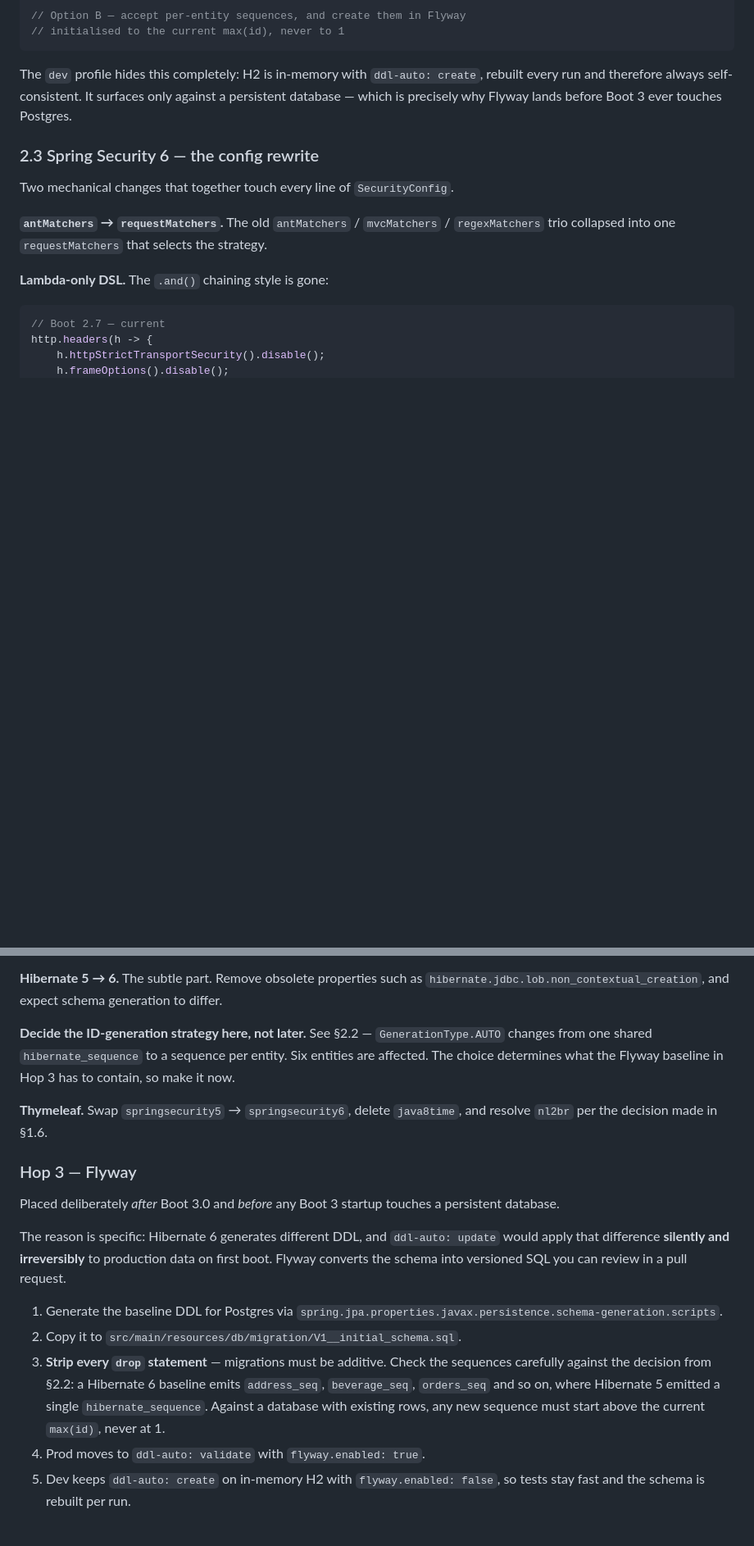
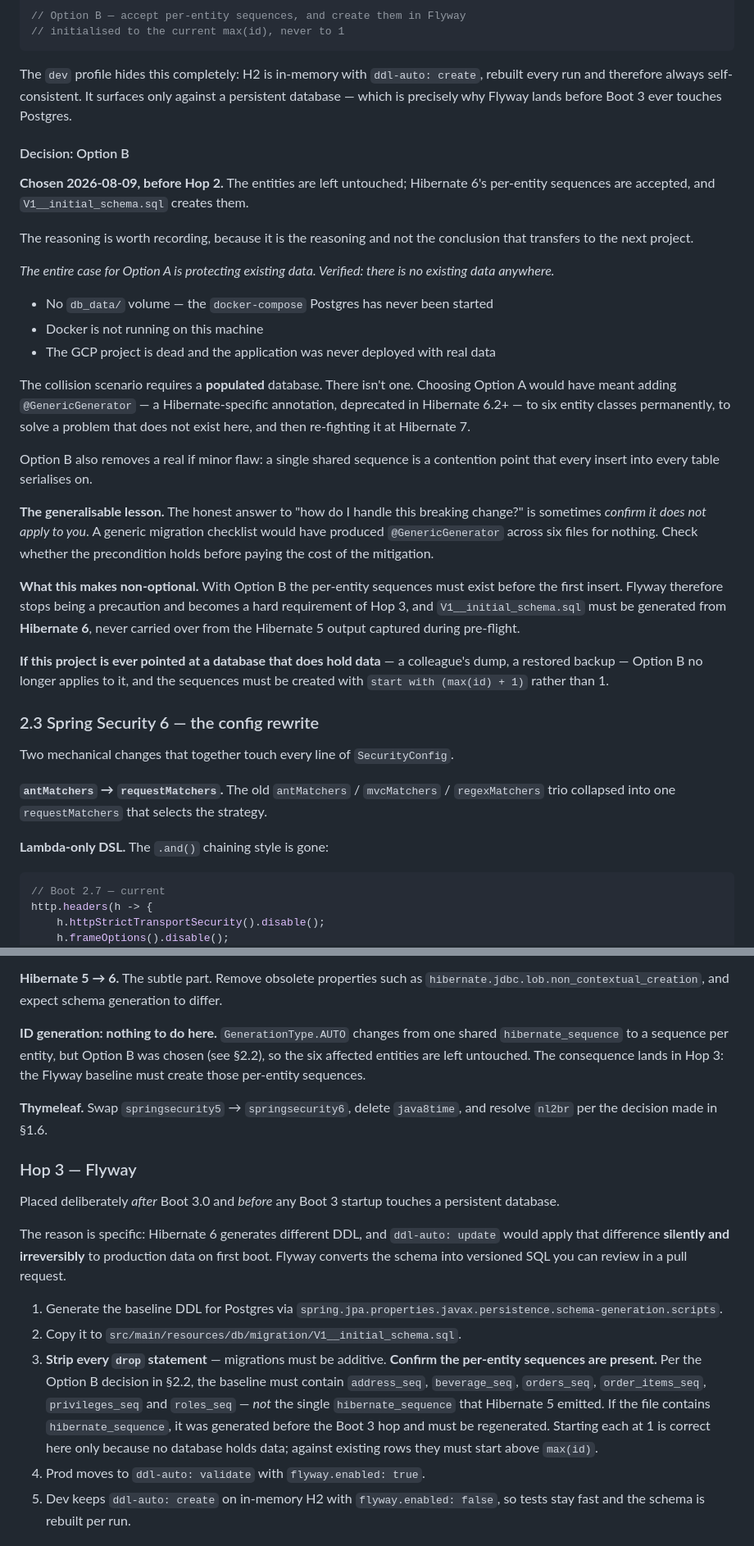
Before and after one commit to sanketh-sg/prost, a Markdown page: docs/reference/upgrading-spring-boot.md, 2 parts joined by grey strips. Shown at 82% size. Rendered like a GitHub page; blank space fills up the shorter version.

Commit message:
docs: record the Option B decision for Hibernate 6 ID generation
Entities are left untouched; per-entity sequences are accepted and the
Flyway baseline creates them.

Records the evidence the decision rests on: no db_data volume, Docker
not running, never deployed with data — so the collision scenario, which
requires a populated database, does not apply. Option A would have added
a deprecated Hibernate-specific annotation to six entities to solve a
problem that does not exist here.

Notes the consequence: Flyway is now a hard requirement of Hop 3, and
V1__initial_schema.sql must be generated from Hibernate 6, never carried
over from the Hibernate 5 pre-flight output.

```diff
--- a/docs/reference/upgrading-spring-boot.md
+++ b/docs/reference/upgrading-spring-boot.md
@@ -279,6 +279,43 @@ The `dev` profile hides this completely: H2 is in-memory with `ddl-auto: create`
 every run and therefore always self-consistent. It surfaces only against a persistent
 database — which is precisely why Flyway lands before Boot 3 ever touches Postgres.
 
+#### Decision: Option B
+
+**Chosen 2026-08-09, before Hop 2.** The entities are left untouched; Hibernate 6's
+per-entity sequences are accepted, and `V1__initial_schema.sql` creates them.
+
+The reasoning is worth recording, because it is the reasoning and not the conclusion that
+transfers to the next project.
+
+*The entire case for Option A is protecting existing data. Verified: there is no existing
+data anywhere.*
+
+- No `db_data/` volume — the `docker-compose` Postgres has never been started
+- Docker is not running on this machine
+- The GCP project is dead and the application was never deployed with real data
+
+The collision scenario requires a **populated** database. There isn't one. Choosing Option
+A would have meant adding `@GenericGenerator` — a Hibernate-specific annotation, deprecated
+in Hibernate 6.2+ — to six entity classes permanently, to solve a problem that does not
+exist here, and then re-fighting it at Hibernate 7.
+
+Option B also removes a real if minor flaw: a single shared sequence is a contention point
+that every insert into every table serialises on.
+
+**The generalisable lesson.** The honest answer to "how do I handle this breaking change?"
+is sometimes *confirm it does not apply to you*. A generic migration checklist would have
+produced `@GenericGenerator` across six files for nothing. Check whether the precondition
+holds before paying the cost of the mitigation.
+
+**What this makes non-optional.** With Option B the per-entity sequences must exist before
+the first insert. Flyway therefore stops being a precaution and becomes a hard requirement
+of Hop 3, and `V1__initial_schema.sql` must be generated from **Hibernate 6**, never
+carried over from the Hibernate 5 output captured during pre-flight.
+
+**If this project is ever pointed at a database that does hold data** — a colleague's
+dump, a restored backup — Option B no longer applies to it, and the sequences must be
+created with `start with (max(id) + 1)` rather than 1.
+
 ### 2.3 Spring Security 6 — the config rewrite
 
 Two mechanical changes that together touch every line of `SecurityConfig`.
@@ -432,10 +469,10 @@ rewritten. Preserve the rules exactly — this is not the moment to improve them
 **Hibernate 5 → 6.** The subtle part. Remove obsolete properties such as
 `hibernate.jdbc.lob.non_contextual_creation`, and expect schema generation to differ.
 
-**Decide the ID-generation strategy here, not later.** See §2.2 — `GenerationType.AUTO`
-changes from one shared `hibernate_sequence` to a sequence per entity. Six entities are
-affected. The choice determines what the Flyway baseline in Hop 3 has to contain, so make
-it now.
+**ID generation: nothing to do here.** `GenerationType.AUTO` changes from one shared
+`hibernate_sequence` to a sequence per entity, but Option B was chosen (see §2.2), so the
+six affected entities are left untouched. The consequence lands in Hop 3: the Flyway
+baseline must create those per-entity sequences.
 
 **Thymeleaf.** Swap `springsecurity5` → `springsecurity6`, delete `java8time`, and resolve
 `nl2br` per the decision made in §1.6.
@@ -453,10 +490,12 @@ Flyway converts the schema into versioned SQL you can review in a pull request.
    `spring.jpa.properties.javax.persistence.schema-generation.scripts`.
 2. Copy it to `src/main/resources/db/migration/V1__initial_schema.sql`.
 3. **Strip every `drop` statement** — migrations must be additive.
-   Check the sequences carefully against the decision from §2.2: a Hibernate 6 baseline
-   emits `address_seq`, `beverage_seq`, `orders_seq` and so on, where Hibernate 5 emitted
-   a single `hibernate_sequence`. Against a database with existing rows, any new sequence
-   must start above the current `max(id)`, never at 1.
+   **Confirm the per-entity sequences are present.** Per the Option B decision in §2.2, the
+   baseline must contain `address_seq`, `beverage_seq`, `orders_seq`, `order_items_seq`,
+   `privileges_seq` and `roles_seq` — *not* the single `hibernate_sequence` that Hibernate
+   5 emitted. If the file contains `hibernate_sequence`, it was generated before the Boot 3
+   hop and must be regenerated. Starting each at 1 is correct here only because no database
+   holds data; against existing rows they must start above `max(id)`.
 4. Prod moves to `ddl-auto: validate` with `flyway.enabled: true`.
 5. Dev keeps `ddl-auto: create` on in-memory H2 with `flyway.enabled: false`, so tests
    stay fast and the schema is rebuilt per run.
```
